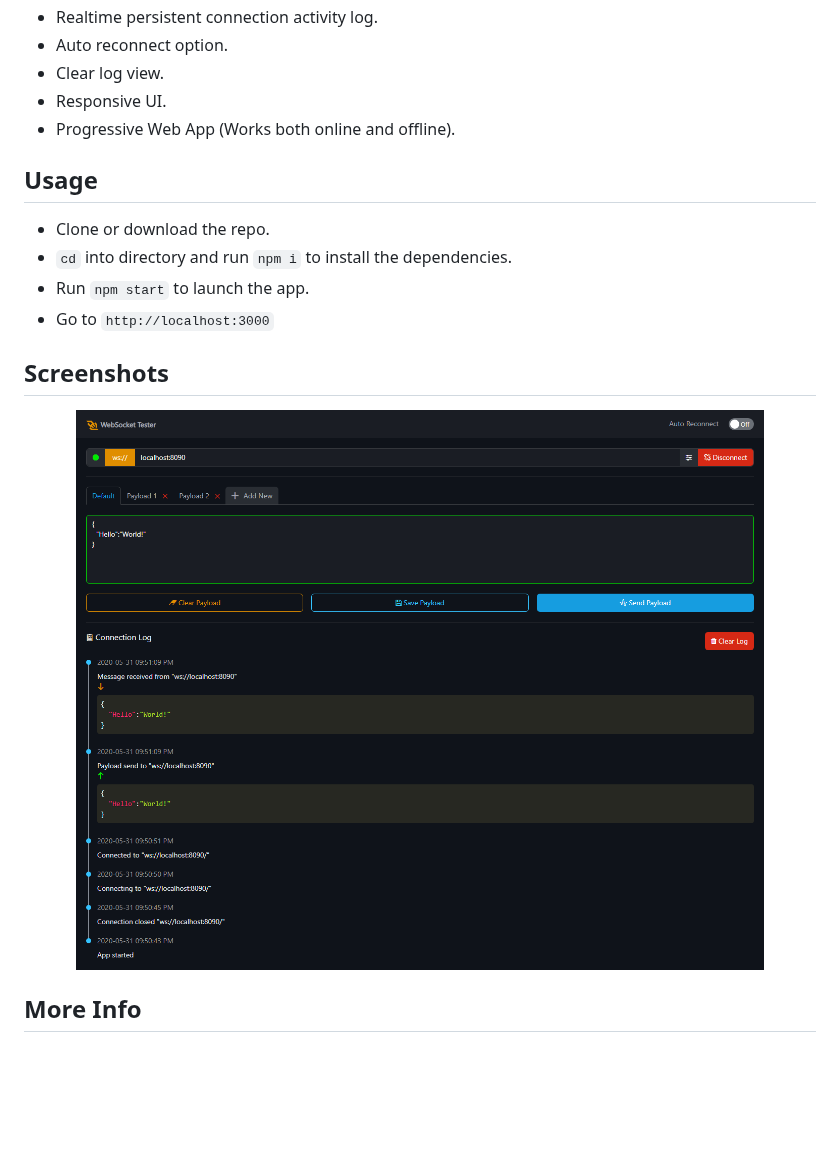
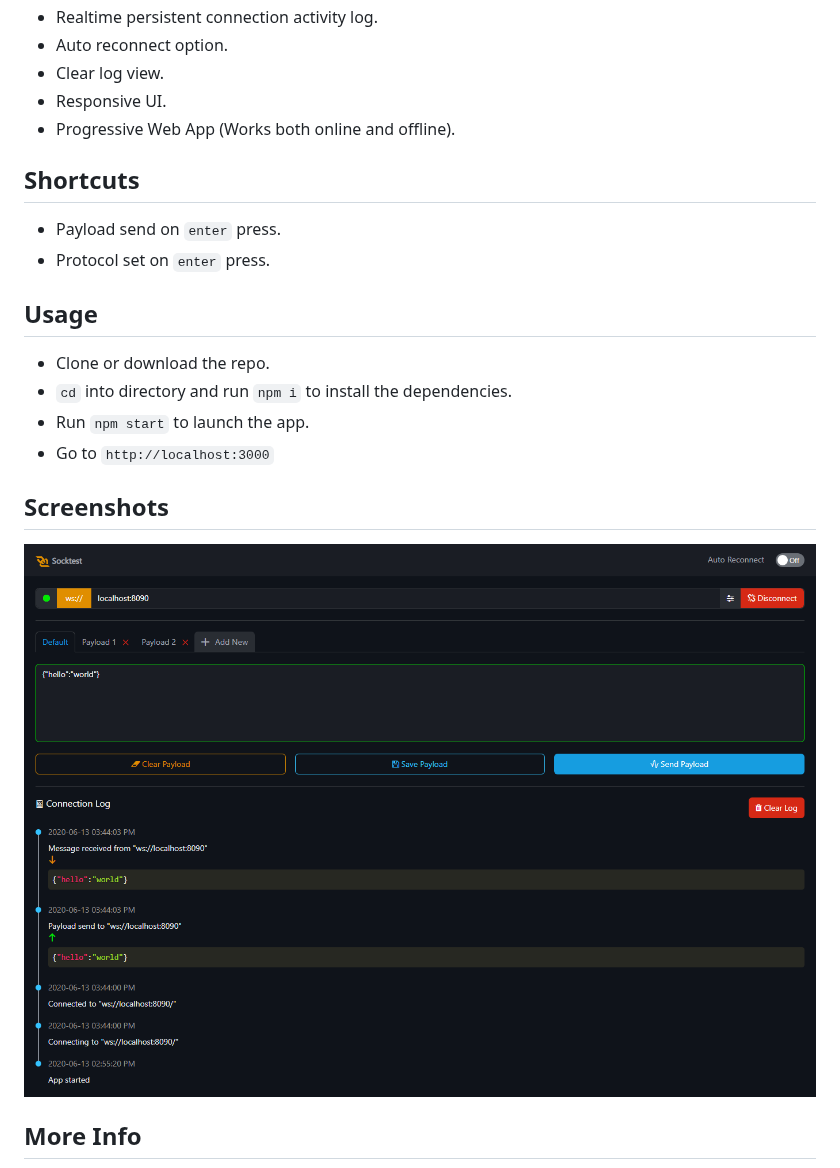
Before and after one commit to rahulhaque/websocket-tester-react, a Markdown page: README.md, the part around the change. GitHub-like rendering; pictures changed too: screenshots/screen_1.png; blank space fills up the shorter version.

Commit message:
Screenshot update

```diff
--- a/README.md
+++ b/README.md
@@ -14,6 +14,11 @@
 - Clear log view.
 - Responsive UI.
 - Progressive Web App (Works both online and offline).
+
+## Shortcuts
+
+- Payload send on `enter` press.
+- Protocol set on `enter` press.
 
 ## Usage
 
```
Also changed, not shown: 1 other file.
